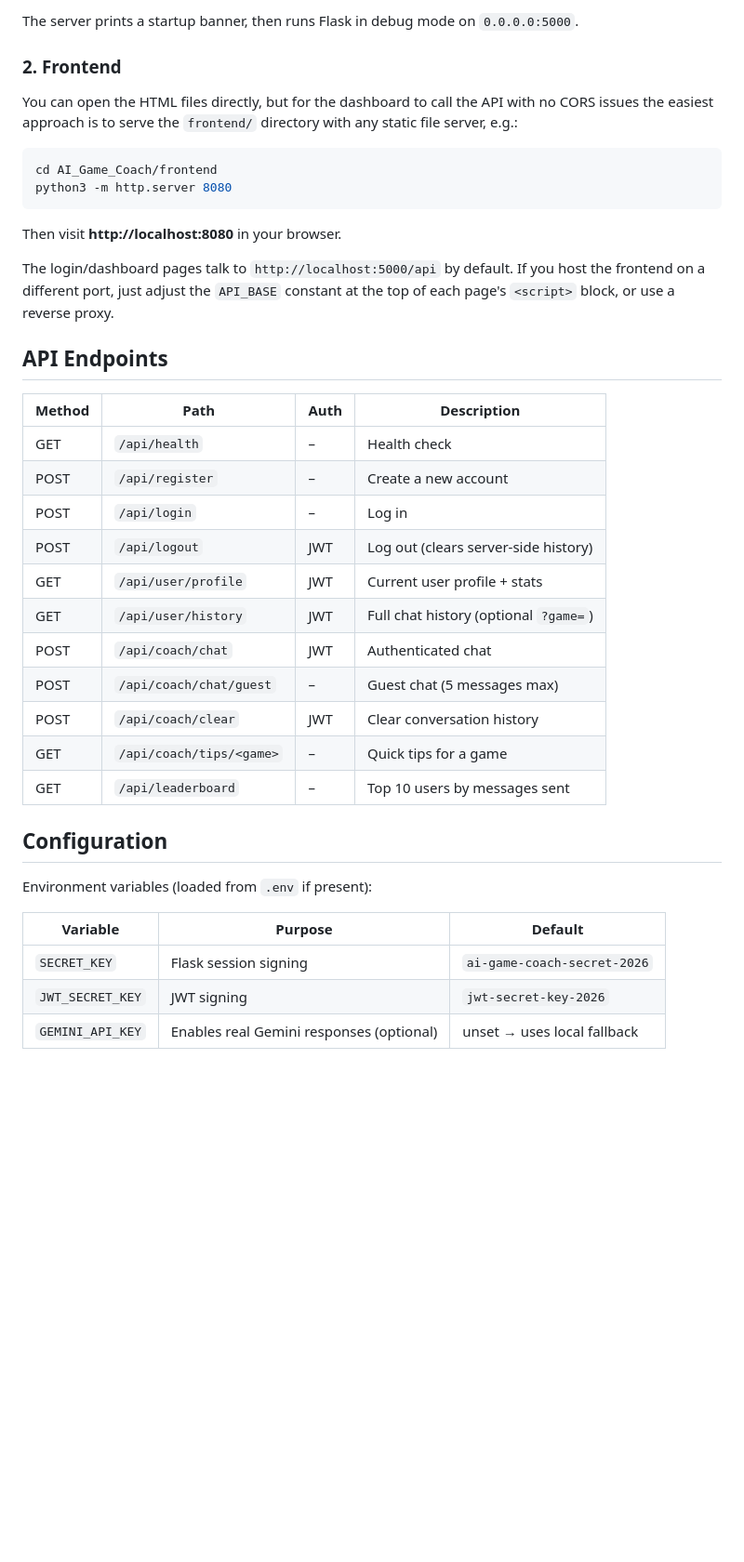
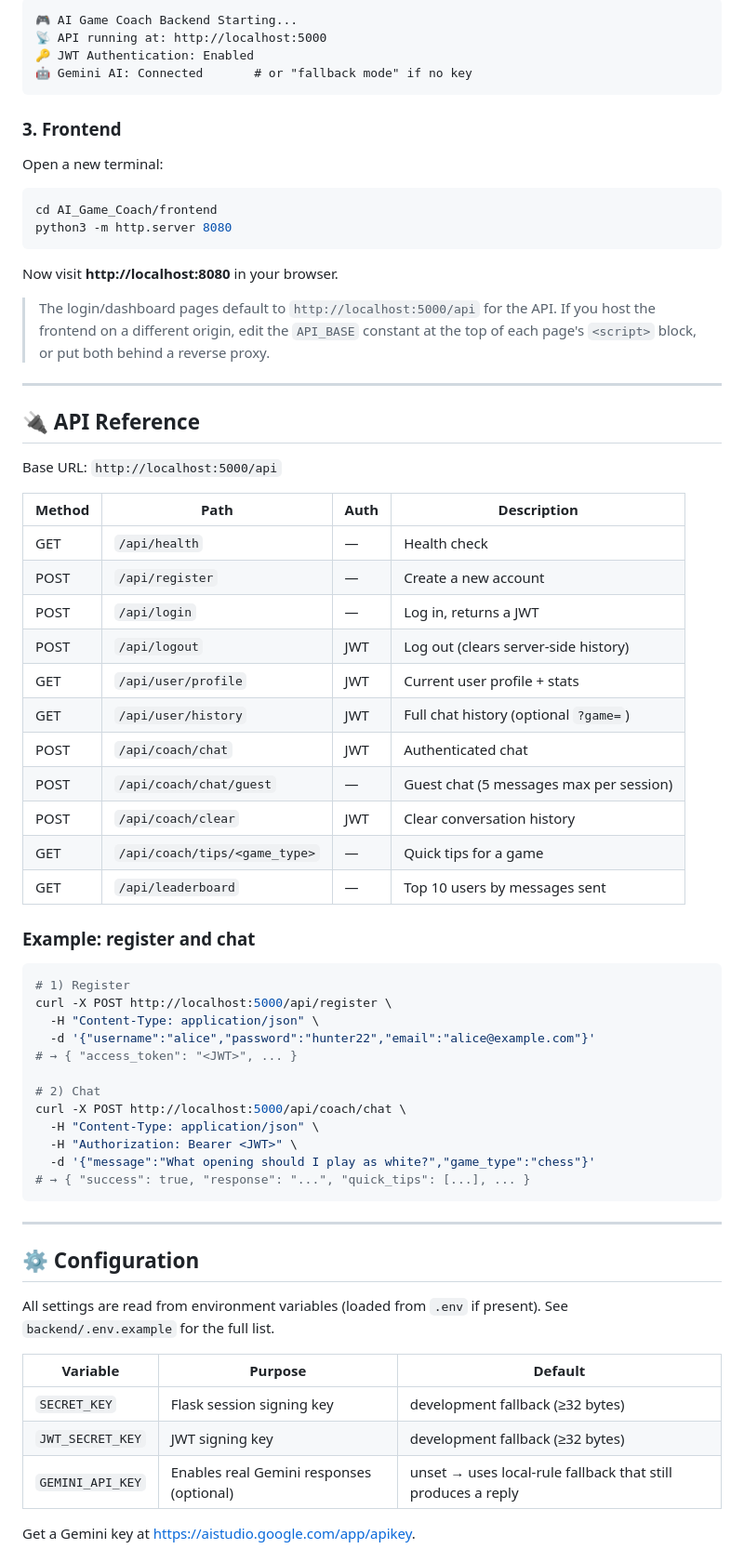
Before and after one commit to muhil-amuthan/AI-Game-Coach, a Markdown page: README.md, the part around one of its changes. Shown at 93% size. Rendered like a GitHub page; blank space fills up the shorter version.

````diff
--- a/README.md
+++ b/README.md
@@ -56,41 +87,68 @@ The API will be available at **http://localhost:5000**.
 
-The server prints a startup banner, then runs Flask in debug mode on `0.0.0.0:5000`.
+```
+🎮 AI Game Coach Backend Starting...
+📡 API running at: http://localhost:5000
+🔑 JWT Authentication: Enabled
+🤖 Gemini AI: Connected       # or "fallback mode" if no key
+```
 
-### 2. Frontend
-You can open the HTML files directly, but for the dashboard to call the API with
-no CORS issues the easiest approach is to serve the `frontend/` directory with
-any static file server, e.g.:
-
+### 3. Frontend
+Open a new terminal:
 ```bash
 cd AI_Game_Coach/frontend
 python3 -m http.server 8080
 ```
-Then visit **http://localhost:8080** in your browser.
+Now visit **http://localhost:8080** in your browser.
 
-The login/dashboard pages talk to `http://localhost:5000/api` by default. If you
-host the frontend on a different port, just adjust the `API_BASE` constant at
-the top of each page's `<script>` block, or use a reverse proxy.
+> The login/dashboard pages default to `http://localhost:5000/api` for the API. If you host the frontend on a different origin, edit the `API_BASE` constant at the top of each page's `<script>` block, or put both behind a reverse proxy.
 
-## API Endpoints
-| Method | Path                        | Auth | Description                            |
-|--------|-----------------------------|------|----------------------------------------|
-| GET    | `/api/health`               | –    | Health check                           |
-| POST   | `/api/register`             | –    | Create a new account                   |
-| POST   | `/api/login`                | –    | Log in                                 |
-| POST   | `/api/logout`               | JWT  | Log out (clears server-side history)   |
-| GET    | `/api/user/profile`         | JWT  | Current user profile + stats           |
-| GET    | `/api/user/history`         | JWT  | Full chat history (optional `?game=`)  |
-| POST   | `/api/coach/chat`           | JWT  | Authenticated chat                     |
-| POST   | `/api/coach/chat/guest`     | –    | Guest chat (5 messages max)            |
-| POST   | `/api/coach/clear`          | JWT  | Clear conversation history             |
-| GET    | `/api/coach/tips/<game>`    | –    | Quick tips for a game                  |
-| GET    | `/api/leaderboard`          | –    | Top 10 users by messages sent          |
+---
 
-## Configuration
-Environment variables (loaded from `.env` if present):
+## 🔌 API Reference
 
-| Variable         | Purpose                                              | Default                            |
-|------------------|------------------------------------------------------|------------------------------------|
-| `SECRET_KEY`     | Flask session signing                                | `ai-game-coach-secret-2026`        |
-| `JWT_SECRET_KEY` | JWT signing                                          | `jwt-secret-key-2026`              |
-| `GEMINI_API_KEY` | Enables real Gemini responses (optional)             | unset → uses local fallback        |
+Base URL: `http://localhost:5000/api`
+
+| Method | Path                          | Auth   | Description                              |
+|--------|-------------------------------|--------|------------------------------------------|
+| GET    | `/api/health`                 | —      | Health check                             |
+| POST   | `/api/register`               | —      | Create a new account                     |
+| POST   | `/api/login`                  | —      | Log in, returns a JWT                    |
+| POST   | `/api/logout`                 | JWT    | Log out (clears server-side history)     |
+| GET    | `/api/user/profile`           | JWT    | Current user profile + stats             |
+| GET    | `/api/user/history`           | JWT    | Full chat history (optional `?game=`)    |
+| POST   | `/api/coach/chat`             | JWT    | Authenticated chat                       |
+| POST   | `/api/coach/chat/guest`       | —      | Guest chat (5 messages max per session)  |
+| POST   | `/api/coach/clear`            | JWT    | Clear conversation history               |
+| GET    | `/api/coach/tips/<game_type>` | —      | Quick tips for a game                    |
+| GET    | `/api/leaderboard`            | —      | Top 10 users by messages sent            |
+
+### Example: register and chat
+```bash
+# 1) Register
+curl -X POST http://localhost:5000/api/register \
+  -H "Content-Type: application/json" \
+  -d '{"username":"alice","password":"hunter22","email":"alice@example.com"}'
+# → { "access_token": "<JWT>", ... }
+
+# 2) Chat
+curl -X POST http://localhost:5000/api/coach/chat \
+  -H "Content-Type: application/json" \
+  -H "Authorization: Bearer <JWT>" \
+  -d '{"message":"What opening should I play as white?","game_type":"chess"}'
+# → { "success": true, "response": "...", "quick_tips": [...], ... }
+```
+
+---
+
+## ⚙️ Configuration
+
+All settings are read from environment variables (loaded from `.env` if present). See `backend/.env.example` for the full list.
+
+| Variable         | Purpose                                          | Default                                                       |
+|------------------|--------------------------------------------------|---------------------------------------------------------------|
+| `SECRET_KEY`     | Flask session signing key                        | development fallback (≥32 bytes)                              |
+| `JWT_SECRET_KEY` | JWT signing key                                  | development fallback (≥32 bytes)                              |
+| `GEMINI_API_KEY` | Enables real Gemini responses (optional)         | unset → uses local-rule fallback that still produces a reply  |
+
+Get a Gemini key at <https://aistudio.google.com/app/apikey>.
+
````
Also changed, not shown: other parts of README.md (+104 -27 lines).
